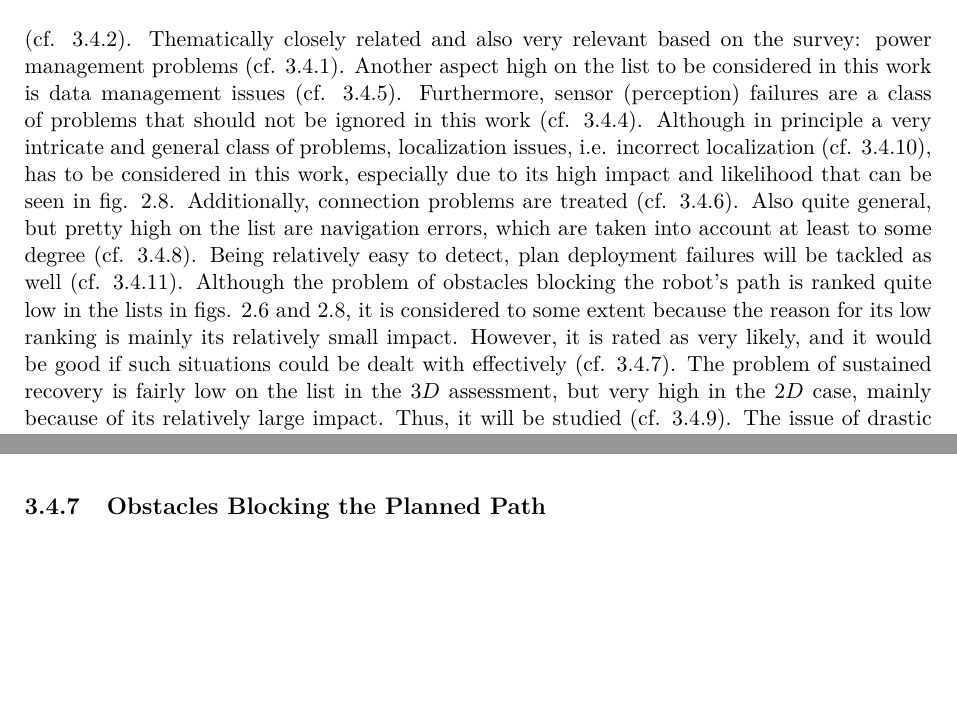
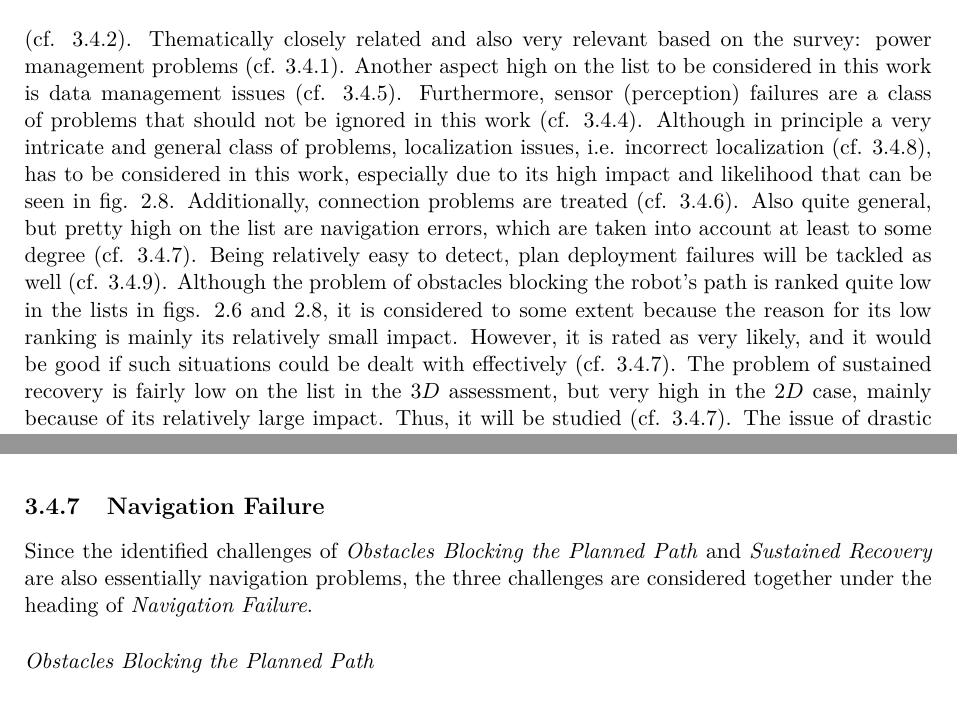
Before and after one commit to tbohne/msc, a LaTeX thesis (thesis/thesis.tex): two parts of pages 46 and 72 of 103, joined at a grey line, cut so that both start at the same text, the shorter picture padded with empty space. Compiled offline with pdfLaTeX.

Commit message:
merge navigation related sections

```diff
--- a/thesis/thesis.tex
+++ b/thesis/thesis.tex
@@ -1170,8 +1170,8 @@ localization (cf. \ref{sec:sim_and_mon_incorrect_localization}), has to be consi
 that can be seen in fig. \ref{fig:average_results_2d}. Additionally, connection problems are treated (cf. \ref{sec:sim_and_mon_lost_connections}). Also quite
 general, but pretty high on the list are navigation errors, which are taken into account at least to some degree (cf. \ref{sec:sim_and_mon_navigation_failures}). Being relatively easy to detect, plan deployment failures will be tackled as well (cf. \ref{sec:sim_and_mon_plan_deployment_failures}). Although the problem of obstacles blocking the robot's path is ranked quite low in the lists in figs. \ref{fig:average_results} and
 \ref{fig:average_results_2d}, it is considered to some extent because the reason for its low ranking is mainly its relatively small impact. However, it is rated as very likely,
-and it would be good if such situations could be dealt with effectively (cf. \ref{sec:sim_and_mon_obstacles}). The problem of sustained recovery is fairly low on
-the list in the $3D$ assessment, but very high in the $2D$ case, mainly because of its relatively large impact. Thus, it will be studied (cf. \ref{sec:sim_and_mon_sustained_recovery}). The issue of drastic weather changes is rated as rather irrelevant in the overall result of the questionnaire. However, this is mainly due to
+and it would be good if such situations could be dealt with effectively (cf. \ref{sec:sim_and_mon_navigation_failures}). The problem of sustained recovery is fairly low on
+the list in the $3D$ assessment, but very high in the $2D$ case, mainly because of its relatively large impact. Thus, it will be studied (cf. \ref{sec:sim_and_mon_navigation_failures}). The issue of drastic weather changes is rated as rather irrelevant in the overall result of the questionnaire. However, this is mainly due to
 its high rated difficulty and the relatively low likelihood. Although it may be difficult to solve in general, it will be dealt with in first approximation due to its quite high
 impact (cf. \ref{sec:sim_and_mon_drastic_weather}).\newline
 A not so high-rated and also very general problem class that is not considered in detail in this work: Mapping errors. The problem class ``certain dynamics'' is of course formulated
@@ -1946,6 +1946,11 @@ The simulation of the GNSS failure cases can be enabled / disabled via the follo
     \item \textbf{high deviation} \textrightarrow \code{/toggle\_simulated\_high\_deviation}
 \end{itemize}
 
-\subsection{Obstacles Blocking the Planned Path}
-\label{sec:sim_and_mon_obstacles}
-
+\subsection{Navigation Failure}
+\label{sec:sim_and_mon_navigation_failures}
+
+Since the identified challenges of \textit{Obstacles Blocking the Planned Path} and \textit{Sustained Recovery} are also essentially navigation problems,
+the three challenges are considered together under the heading of \textit{Navigation Failure}.\newline
+
+\noindent
+\textit{Obstacles Blocking the Planned Path}\newline
```
Also changed, not shown: thesis/thesis.tex (24 more changed lines).
